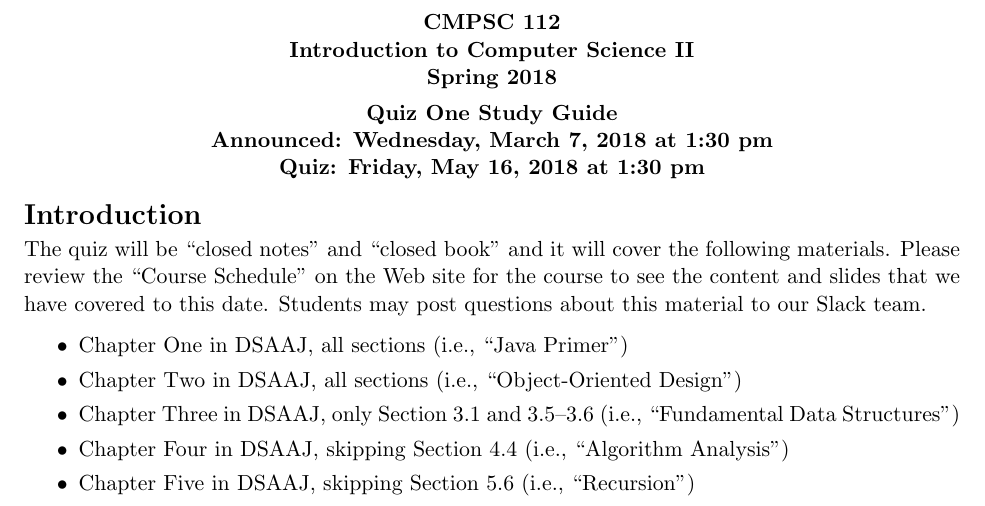
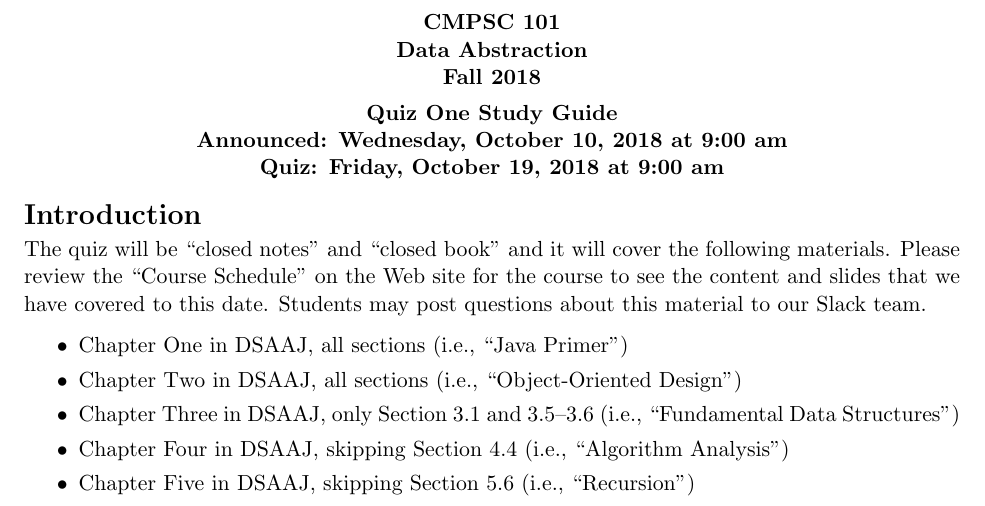
Before and after one commit to Allegheny-Computer-Science-101-F2018/cs101-F2018-sheets, a LaTeX document (quiz01/cs101F2018_studyguide_quiz01.tex): part of page 1 of 3, cut so that both start at the same text. Compiled offline with pdfLaTeX.

Commit message:
Fix many small template issues in the cs101F2018_studyguide_quiz01.

```diff
--- a/quiz01/cs101F2018_studyguide_quiz01.tex
+++ b/quiz01/cs101F2018_studyguide_quiz01.tex
@@ -4,14 +4,14 @@
 
 % Edit these commands for each assignment
 
-\newcommand{\assignmentduedate}{May 16}
-\newcommand{\assignmentassignedate}{March 7}
+\newcommand{\assignmentduedate}{October 19}
+\newcommand{\assignmentassignedate}{October 10}
 \newcommand{\assignmentnumber}{One}
 
 \newcommand{\labyear}{2018}
 \newcommand{\assignedday}{Wednesday}
 \newcommand{\dueday}{Friday}
-\newcommand{\labtime}{1:30 pm}
+\newcommand{\labtime}{9:00 am}
 
 \newcommand{\assigneddate}{Announced: \assignedday, \assignmentassignedate, \labyear{} at \labtime{}}
 \newcommand{\duedate}{Quiz: \dueday, \assignmentduedate, \labyear{} at \labtime{}}
@@ -28,8 +28,8 @@
 % Commands to describe key development tasks
 
 % --> Running gatorgrader.sh
-\newcommand{\gatorgraderstart}{\command{./gatorgrader.sh --start}}
-\newcommand{\gatorgradercheck}{\command{./gatorgrader.sh --check}}
+\newcommand{\gatorgraderstart}{\command{gradle grade}}
+\newcommand{\gatorgradercheck}{\command{gradle grade}}
 
 % --> Compiling and running program with gradle
 \newcommand{\gradlebuild}{\command{gradle build}}
@@ -78,7 +78,7 @@ descriptive commit message"}}
 \pagestyle{fancy}
 
 \fancyhf{}
-\rhead{Computer Science 112}
+\rhead{Computer Science 101}
 \lhead{Quiz \assignmentnumber{}}
 \rfoot{Page \thepage}
 \lfoot{\duedate}
@@ -91,8 +91,8 @@ descriptive commit message"}}
   \begin{center}
     \begin{center}
       \bf
-      CMPSC 112\\Introduction to Computer Science II\\
-      Spring 2018\\
+      CMPSC 101\\Data Abstraction\\
+      Fall 2018\\
       \medskip
     \end{center}
     \bf
```
Also changed, not shown: quiz01/cs101F2018_studyguide_quiz01.tex (9 more changed lines).
